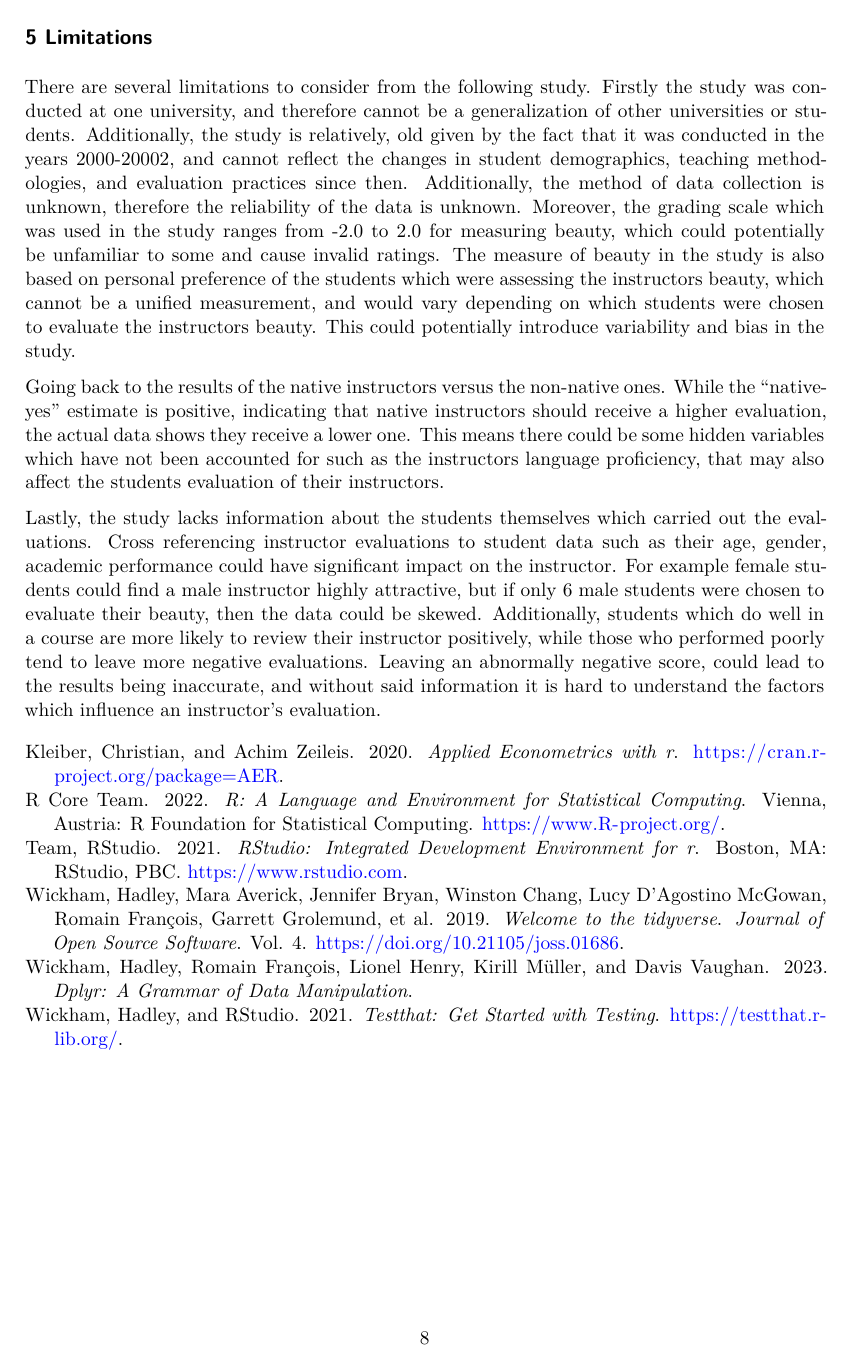
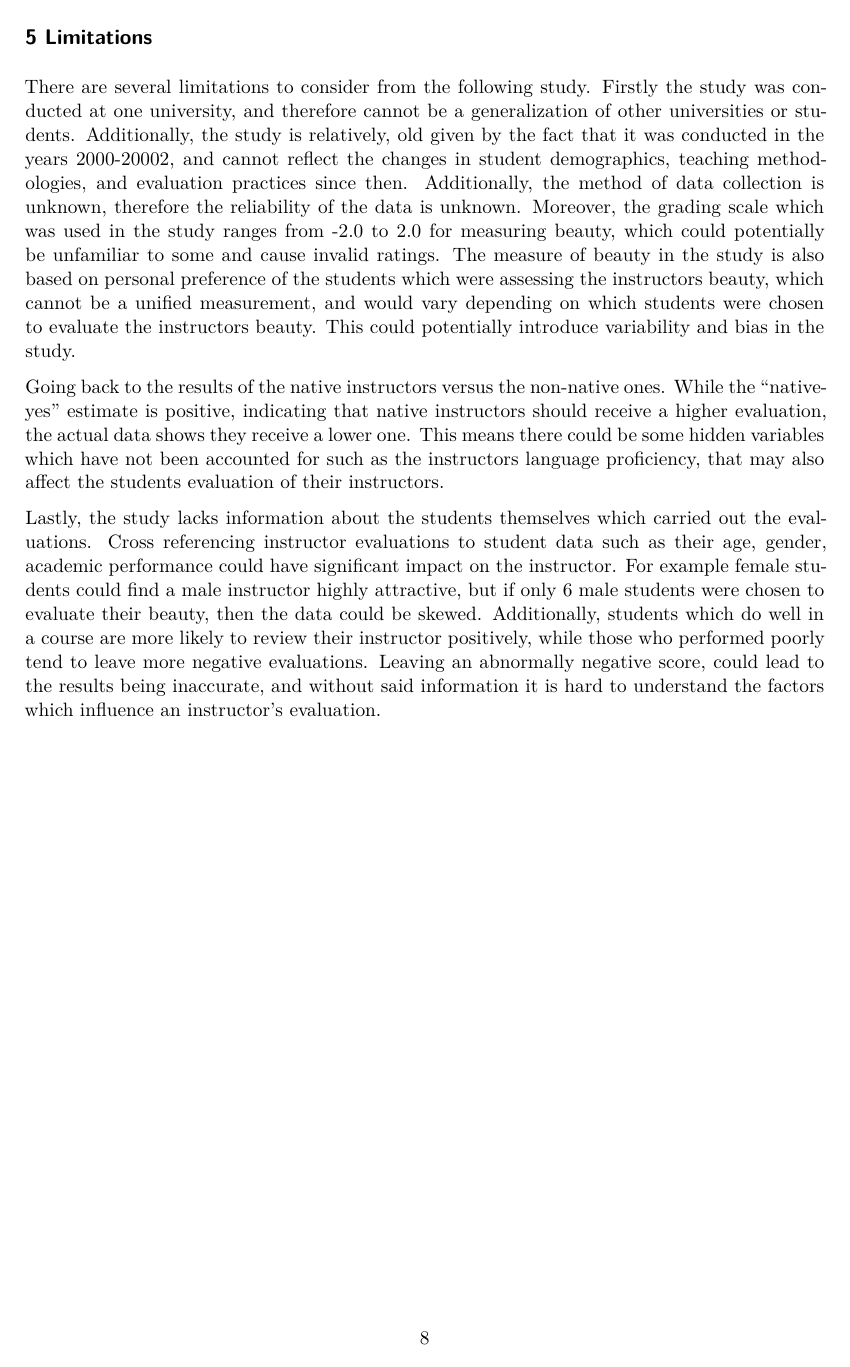
Before and after one commit to jackchinski/instructor-ratings, a Quarto document (outputs/paper/paper.qmd): page 8 of 8 before the commit and page 8 of 9 after it. Rendered offline with R 4.5, knitr and Pandoc in place of Quarto, then LaTeX, with nearby package versions.

Commit message:
readme upate

```diff
--- a/outputs/paper/paper.qmd
+++ b/outputs/paper/paper.qmd
@@ -222,10 +222,11 @@ Instructors who are minorities are seen to receive lower evaluations than those
 # 4.5 Native
 Based on the data, instructors who are native receive lower evaluations than those who are not. The coefficient estimate for "nativeyes" is 0.259451, meaning that being a native instructor would increase the evaluation score by 0.259451 units, as compared to those who are non native.  This effect has a significant effect on the evaluation of the instructors with a p-value of 0.013446. However, according to the data, non-native instructors actually receive higher evaluations than their native counterparts. This seems counter intuitive that while the estimate is positive, they receive lower evaluations, however, the estimate is holding all other variables constant which means that the estimate is the difference in the evaluation is everything else about two instructors remains identical. As such, though the estimate is positive, the actual data shows that the native instructors actually receive lower evaluations that the non-native instructors.
 
-
 ## 5 Limitations
 There are several limitations to consider from the following study. Firstly the study was conducted at one university, and therefore cannot be a generalization of other universities or students. Additionally, the study is relatively, old given by the fact that it was conducted in the years 2000-20002, and cannot reflect the changes in student demographics, teaching methodologies, and evaluation practices since then. Additionally, the method of data collection is unknown, therefore the reliability of the data is unknown. Moreover, the grading scale which was used in the study ranges from -2.0 to 2.0 for measuring beauty, which could potentially be unfamiliar to some and cause invalid ratings. The measure of beauty in the study is also based on personal preference of the students which were assessing the instructors beauty, which cannot be a unified measurement, and would vary depending on which students were chosen to evaluate the instructors beauty. This could potentially introduce variability and bias in the study.
 
 Going back to the results of the native instructors versus the non-native ones. While the "native-yes" estimate is positive, indicating that native instructors should receive a higher evaluation, the actual data shows they receive a lower one. This means there could be some hidden variables which have not been accounted for such as the instructors language proficiency, that may also affect the students evaluation of their instructors.
 
 Lastly, the study lacks information about the students themselves which carried out the evaluations. Cross referencing instructor evaluations to student data such as their age, gender, academic performance could have significant impact on the instructor. For example female students could find a male instructor highly attractive, but if only 6 male students were chosen to evaluate their beauty, then the data could be skewed. Additionally, students which do well in a course are more likely to review their instructor positively, while those who performed poorly tend to leave more negative evaluations. Leaving an abnormally negative score, could lead to the results being inaccurate, and without said information it is hard to understand the factors which influence an instructor's evaluation.
+
+\pagebreak
```
Also changed, not shown: scripts/04-test_data.R (+1 -0 lines), README.md, outputs/paper/paper.pdf.
